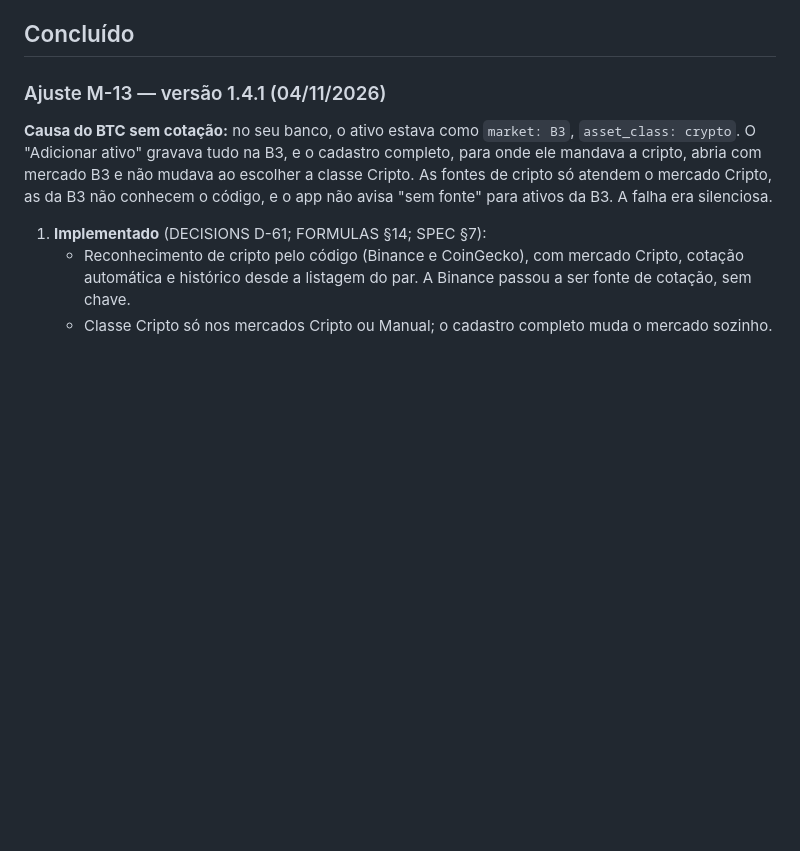
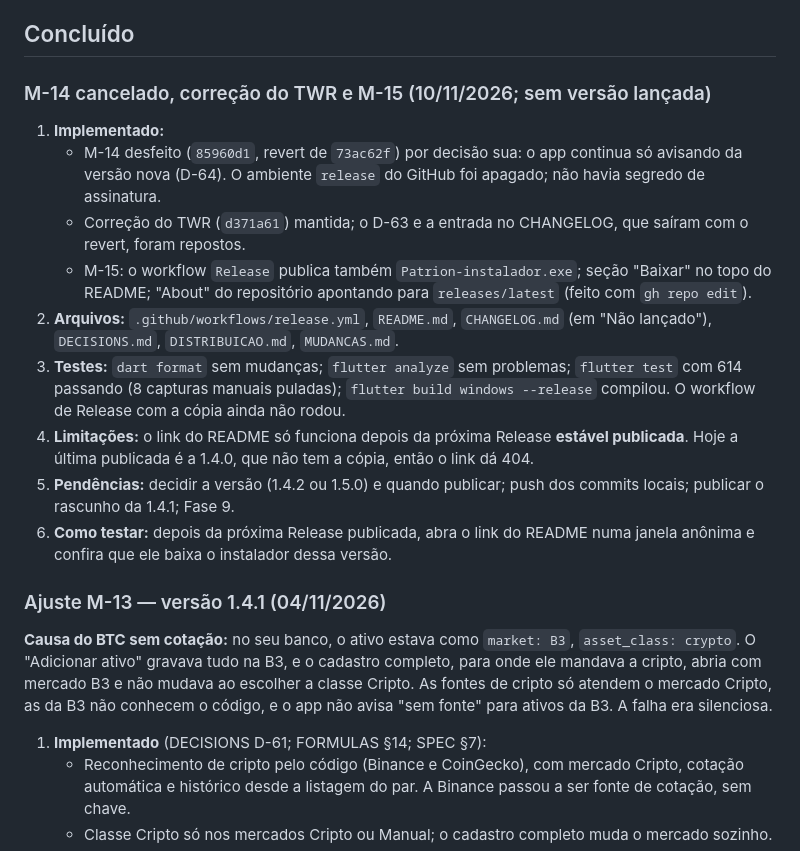
Before and after one commit to LuccaBueno/patrion, a Markdown page: docs/PROGRESS.md, the part around the change. Drawn GitHub-style; blank space fills up the shorter version.

Commit message:
docs: registra o cancelamento do M-14 e o M-15 no progresso
Co-Authored-By: Claude Opus 5.5 <noreply@anthropic.com>

```diff
--- a/docs/PROGRESS.md
+++ b/docs/PROGRESS.md
@@ -7,6 +7,18 @@ Atualizado pelo Claude ao final de cada fase ou sessão.
 **Ajuste M-13 concluído** em 04/11/2026, como versão 1.4.1 (tag `v1.4.1` e Release em rascunho em 04/11/2026, aguardando sua publicação). **Ajustes M-10 a M-12 concluídos** em 24/10/2026, como versão 1.4.0 (tag `v1.4.0` e Release publicada em 04/11/2026). **Fase 8 concluída** em 23/10/2026, como versão 1.3.0 (sem tag nem Release; só quando você pedir). Escopo aprovado na SPEC §21, com IMA/IDkA e vacância/emissões de FII como "indisponível" e o lançamento dos proventos pagos. Próximo: Fase 9 (carteiras hipotéticas e backtest), quando você pedir. A 1.2.0 (M-06 a M-09) e a 1.1.0 (M-01 a M-05) terminaram em 23/10/2026, sem tag nem Release. Pendência sua antiga: Windows Hello (F5B).
 
 ## Concluído
+
+### M-14 cancelado, correção do TWR e M-15 (10/11/2026; sem versão lançada)
+
+1. **Implementado:**
+   - M-14 desfeito (`85960d1`, revert de `73ac62f`) por decisão sua: o app continua só avisando da versão nova (D-64). O ambiente `release` do GitHub foi apagado; não havia segredo de assinatura.
+   - Correção do TWR (`d371a61`) mantida; o D-63 e a entrada no CHANGELOG, que saíram com o revert, foram repostos.
+   - M-15: o workflow `Release` publica também `Patrion-instalador.exe`; seção "Baixar" no topo do README; "About" do repositório apontando para `releases/latest` (feito com `gh repo edit`).
+2. **Arquivos:** `.github/workflows/release.yml`, `README.md`, `CHANGELOG.md` (em "Não lançado"), `DECISIONS.md`, `DISTRIBUICAO.md`, `MUDANCAS.md`.
+3. **Testes:** `dart format` sem mudanças; `flutter analyze` sem problemas; `flutter test` com 614 passando (8 capturas manuais puladas); `flutter build windows --release` compilou. O workflow de Release com a cópia ainda não rodou.
+4. **Limitações:** o link do README só funciona depois da próxima Release **estável publicada**. Hoje a última publicada é a 1.4.0, que não tem a cópia, então o link dá 404.
+5. **Pendências:** decidir a versão (1.4.2 ou 1.5.0) e quando publicar; push dos commits locais; publicar o rascunho da 1.4.1; Fase 9.
+6. **Como testar:** depois da próxima Release publicada, abra o link do README numa janela anônima e confira que ele baixa o instalador dessa versão.
 
 ### Ajuste M-13 — versão 1.4.1 (04/11/2026)
 
```
